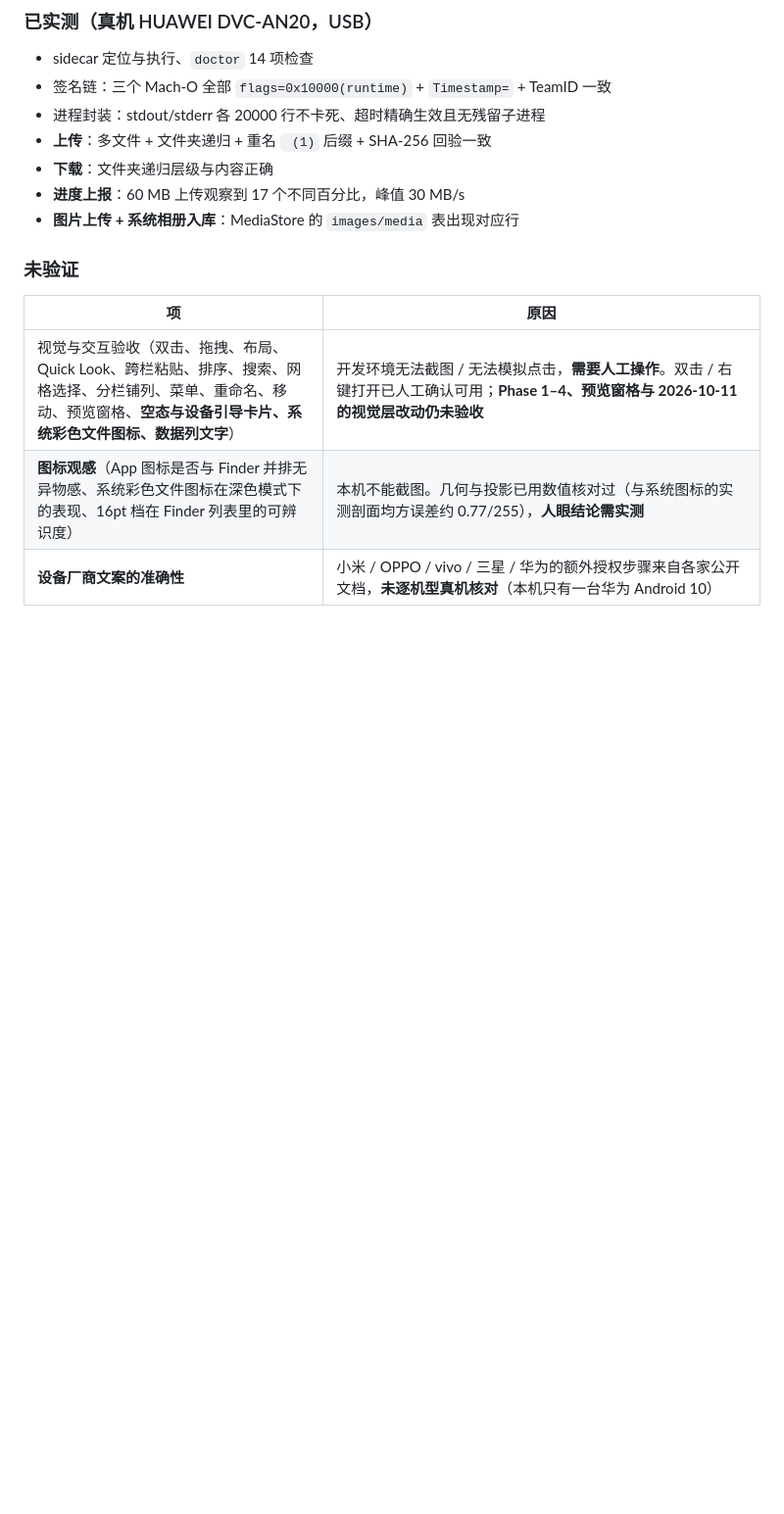
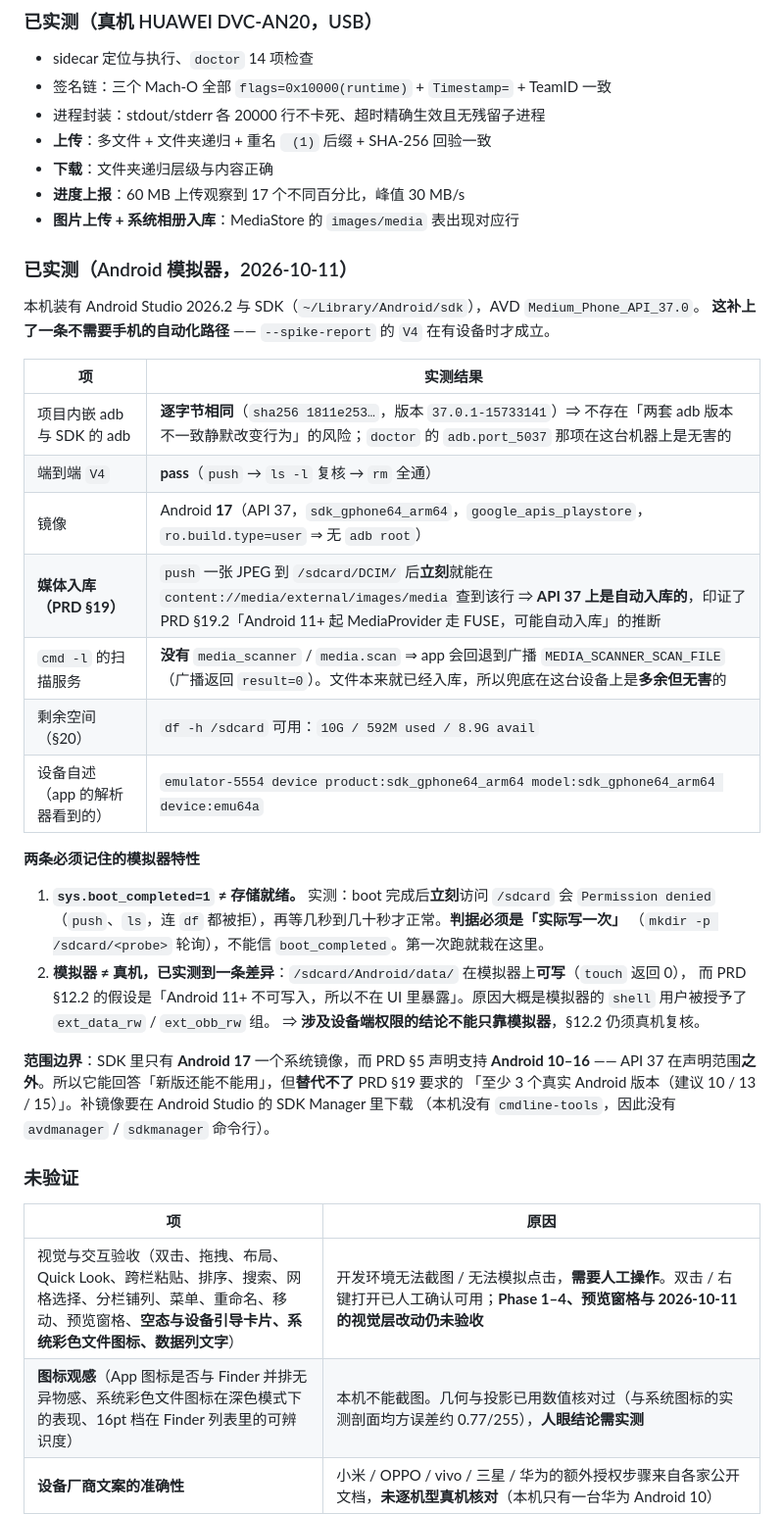
Before and after one commit to tangzzz-fan/DroidBerth, a Markdown page: README.md, the part around one of its changes. Shown at 98% size. GitHub-like rendering; blank space fills up the shorter version.

Commit message:
docs: 修正「验证面板」的错误陈述，并记录 Android 模拟器的实测结果
两件事：

1. **改错**：`--spike-report` 的结果**不会**写进
   `~/DroidBerth-reports/spike-<timestamp>.json`。`SpikeReport.emit()` 的签名是
   `-> Never`，它把报告打在 **stdout 然后 `exit(0)`**；写 JSON 的是 app 内的验证面板
   （`SpikeView` 调 `SpikeReportWriter.write`），那条路要开 GUI。
   同时补上 V1–V4 各自是什么、以及 V2 在 MVP 阶段必然 fail 两项（未公证 / 未装
   /Applications）是 PRD §28 的发布前动作，不是缺陷。

2. **记录**：新增「已实测（Android 模拟器）」一节。本机现有 Android Studio 2026.2 与
   SDK，AVD `Medium_Phone_API_37.0`（Android 17 / API 37）。要点：
   - 项目内嵌 adb 与 SDK 的 adb **逐字节相同** ⇒ 无「两套 adb 版本不一致」风险
   - `--spike-report` 的 V4 接上模拟器后 **pass**
   - API 37 上 push 到 DCIM 后 MediaStore **自动入库**（印证 PRD §19.2 的推断）；
     `cmd -l` 里没有 media_scanner / media.scan ⇒ app 会回退到广播（多余但无害）
   - **`sys.boot_completed=1` ≠ 存储就绪**：立刻访问 /sdcard 会被拒，判据只能是实际写一次
   - **模拟器 ≠ 真机**：/sdcard/Android/data 在模拟器上可写，与 PRD §12.2 的假设相反
   - 只有 API 37 一个镜像，而 PRD 声明支持 Android 10–16 ⇒ 替代不了 §19 要求的三个版本

```diff
--- a/README.md
+++ b/README.md
@@ -238,6 +250,36 @@ build/dd/Build/Products/Release/DroidBerth.app/Contents/MacOS/DroidBerth --spike
 - **下载**：文件夹递归层级与内容正确
 - **进度上报**：60 MB 上传观察到 17 个不同百分比，峰值 30 MB/s
 - **图片上传 + 系统相册入库**：MediaStore 的 `images/media` 表出现对应行
+
+### 已实测（Android 模拟器，2026-10-11）
+
+本机装有 Android Studio 2026.2 与 SDK（`~/Library/Android/sdk`），AVD `Medium_Phone_API_37.0`。
+**这补上了一条不需要手机的自动化路径** —— `--spike-report` 的 `V4` 在有设备时才成立。
+
+| 项 | 实测结果 |
+|---|---|
+| 项目内嵌 adb 与 SDK 的 adb | **逐字节相同**（`sha256 1811e253…`，版本 `37.0.1-15733141`）⇒ 不存在「两套 adb 版本不一致静默改变行为」的风险；`doctor` 的 `adb.port_5037` 那项在这台机器上是无害的 |
+| 端到端 `V4` | **pass**（`push` → `ls -l` 复核 → `rm` 全通） |
+| 镜像 | Android **17**（API 37，`sdk_gphone64_arm64`，`google_apis_playstore`，`ro.build.type=user` ⇒ 无 `adb root`） |
+| **媒体入库（PRD §19）** | `push` 一张 JPEG 到 `/sdcard/DCIM/` 后**立刻**就能在 `content://media/external/images/media` 查到该行 ⇒ **API 37 上是自动入库的**，印证了 PRD §19.2「Android 11+ 起 MediaProvider 走 FUSE，可能自动入库」的推断 |
+| `cmd -l` 的扫描服务 | **没有** `media_scanner` / `media.scan` ⇒ app 会回退到广播 `MEDIA_SCANNER_SCAN_FILE`（广播返回 `result=0`）。文件本来就已经入库，所以兜底在这台设备上是**多余但无害**的 |
+| 剩余空间（§20） | `df -h /sdcard` 可用：`10G / 592M used / 8.9G avail` |
+| 设备自述（app 的解析器看到的） | `emulator-5554 device product:sdk_gphone64_arm64 model:sdk_gphone64_arm64 device:emu64a` |
+
+**两条必须记住的模拟器特性**
+
+1. **`sys.boot_completed=1` ≠ 存储就绪。** 实测：boot 完成后**立刻**访问 `/sdcard` 会 `Permission denied`
+   （`push`、`ls`，连 `df` 都被拒），再等几秒到几十秒才正常。**判据必须是「实际写一次」**
+   （`mkdir -p /sdcard/<probe>` 轮询），不能信 `boot_completed`。第一次跑就栽在这里。
+2. **模拟器 ≠ 真机，已实测到一条差异**：`/sdcard/Android/data/` 在模拟器上**可写**（`touch` 返回 0），
+   而 PRD §12.2 的假设是「Android 11+ 不可写入，所以不在 UI 里暴露」。原因大概是模拟器的 `shell`
+   用户被授予了 `ext_data_rw` / `ext_obb_rw` 组。
+   ⇒ **涉及设备端权限的结论不能只靠模拟器**，§12.2 仍须真机复核。
+
+**范围边界**：SDK 里只有 **Android 17** 一个系统镜像，而 PRD §5 声明支持 **Android 10–16** ——
+API 37 在声明范围**之外**。所以它能回答「新版还能不能用」，但**替代不了** PRD §19 要求的
+「至少 3 个真实 Android 版本（建议 10 / 13 / 15）」。补镜像要在 Android Studio 的 SDK Manager 里下载
+（本机没有 `cmdline-tools`，因此没有 `avdmanager` / `sdkmanager` 命令行）。
 
 ### 未验证
 
```
Also changed, not shown: other parts of README.md (+13 -1 lines).
